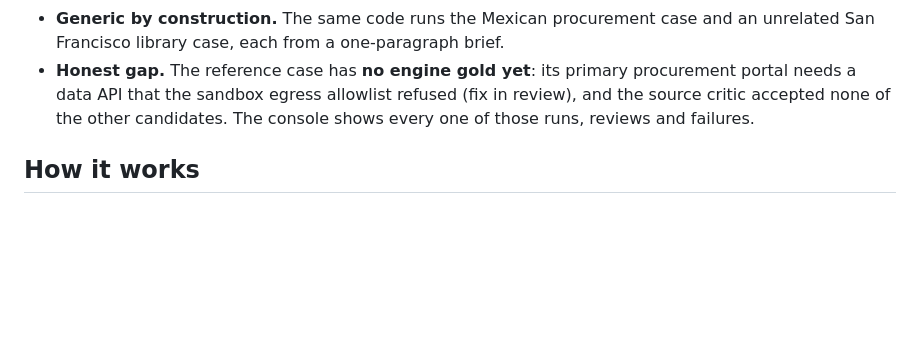
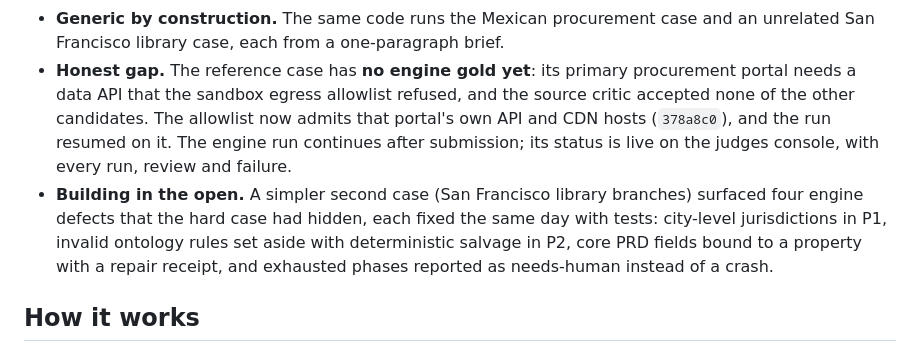
Before and after one commit to ricalanis/ontofill, a Markdown page: README.md, the part around the change. GitHub-like rendering; blank space fills up the shorter version.

Commit message:
README: the run continues after submission; what the SF case taught the engine
Co-Authored-By: Claude Opus 5.5 (1M context) <noreply@anthropic.com>

```diff
--- a/README.md
+++ b/README.md
@@ -33,8 +33,13 @@ which also states where each case stands.
 - **Generic by construction.** The same code runs the Mexican procurement case and an unrelated San Francisco
   library case, each from a one-paragraph brief.
 - **Honest gap.** The reference case has **no engine gold yet**: its primary procurement portal needs a data API
-  that the sandbox egress allowlist refused (fix in review), and the source critic accepted none of the other
-  candidates. The console shows every one of those runs, reviews and failures.
+  that the sandbox egress allowlist refused, and the source critic accepted none of the other candidates. The
+  allowlist now admits that portal's own API and CDN hosts (`378a8c0`), and the run resumed on it. The engine run
+  continues after submission; its status is live on the judges console, with every run, review and failure.
+- **Building in the open.** A simpler second case (San Francisco library branches) surfaced four engine defects
+  that the hard case had hidden, each fixed the same day with tests: city-level jurisdictions in P1, invalid
+  ontology rules set aside with deterministic salvage in P2, core PRD fields bound to a property with a repair
+  receipt, and exhausted phases reported as needs-human instead of a crash.
 
 ## How it works
 
```
